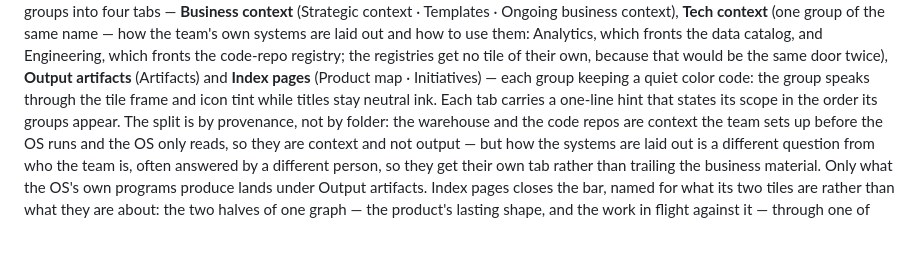
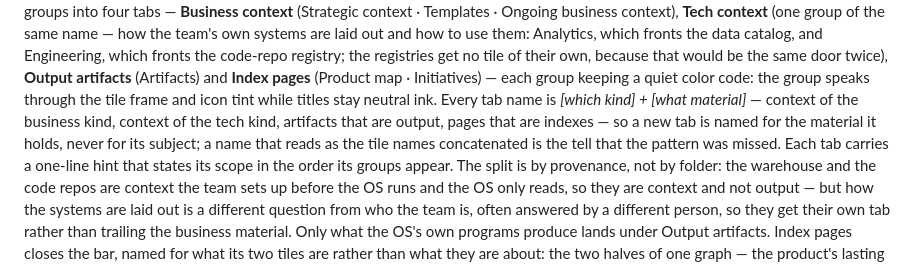
Before and after one commit to alexey-orlov/SoftServe-Work-OS, a Markdown page: os-console/CLAUDE.md, the part around the change. Drawn GitHub-style; blank space fills up the shorter version.

Commit message:
The Context library's tab-naming grammar, written down
The fourth tab got named for its subject first, which broke a pattern the file
described only by example. States it as a rule, with the failure mode that gave
it away.

Co-Authored-By: Claude Opus 5 <noreply@anthropic.com>

```diff
--- a/os-console/CLAUDE.md
+++ b/os-console/CLAUDE.md
@@ -20,7 +20,11 @@ code-repo registry; the registries get no tile of their own, because that would
 same door twice), **Output artifacts** (Artifacts) and **Index pages** (Product map ·
 Initiatives) — each
 group keeping a quiet color code: the group speaks through the tile frame and icon
-tint while titles stay neutral ink. Each tab carries a one-line hint that states its
+tint while titles stay neutral ink. Every tab name is *[which kind] + [what material]* —
+context of the business kind, context of the tech kind, artifacts that are output, pages
+that are indexes — so a new tab is named for the material it holds, never for its subject;
+a name that reads as the tile names concatenated is the tell that the pattern was missed.
+Each tab carries a one-line hint that states its
 scope in the order its groups appear. The split is by provenance, not by folder: the
 warehouse and the code repos are context the team sets up before the OS runs and the OS
 only reads, so they are context and not output — but how the systems are laid out is a
```
